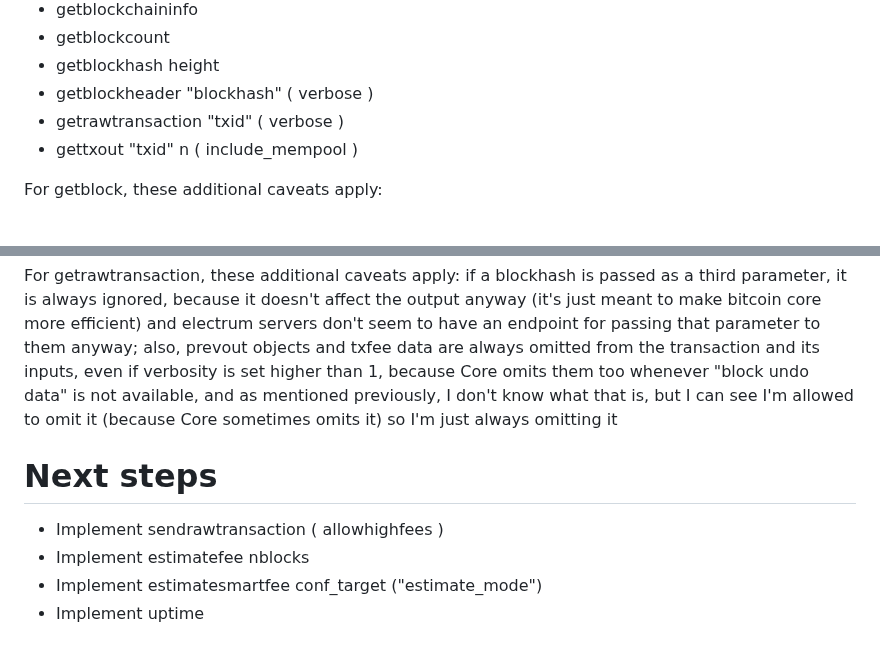
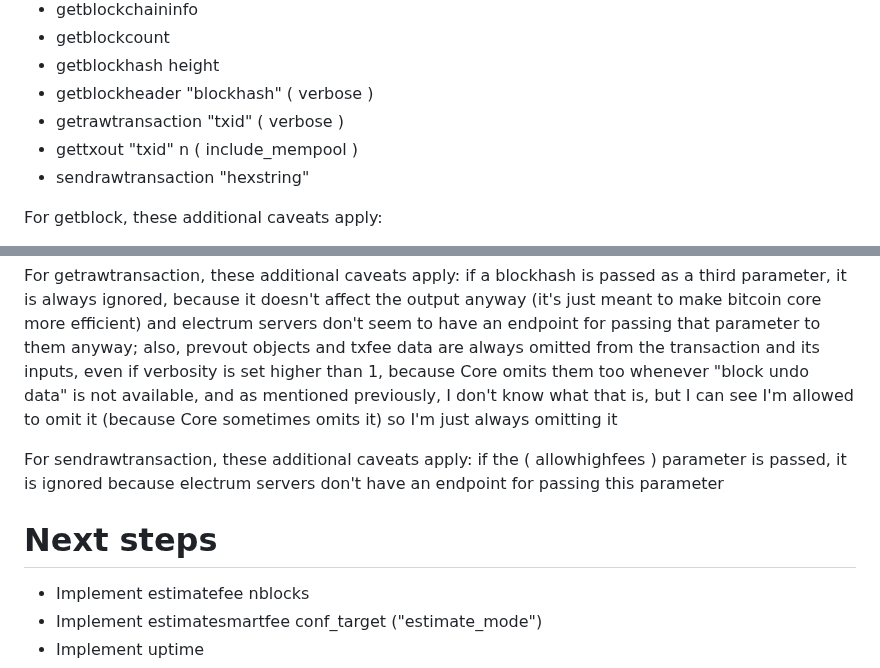
Before and after one commit to supertestnet/node_faker, a Markdown page: README.md, 2 parts joined by grey strips. Drawn GitHub-style.

```diff
--- a/README.md
+++ b/README.md
@@ -25,6 +25,7 @@ For now, the app only supports some bitcoin-cli commands, namely, these ones:
 - getblockheader "blockhash" ( verbose )
 - getrawtransaction "txid" ( verbose )
 - gettxout "txid" n ( include_mempool )
+- sendrawtransaction "hexstring"
 
 For getblock, these additional caveats apply:
 
@@ -44,8 +45,9 @@ For getblockheader, these additional caveats apply: chainwork is always unknown,
 
 For getrawtransaction, these additional caveats apply: if a blockhash is passed as a third parameter, it is always ignored, because it doesn't affect the output anyway (it's just meant to make bitcoin core more efficient) and electrum servers don't seem to have an endpoint for passing that parameter to them anyway; also, prevout objects and txfee data are always omitted from the transaction and its inputs, even if verbosity is set higher than 1, because Core omits them too whenever "block undo data" is not available, and as mentioned previously, I don't know what that is, but I can see I'm allowed to omit it (because Core sometimes omits it) so I'm just always omitting it
 
+For sendrawtransaction, these additional caveats apply: if the ( allowhighfees ) parameter is passed, it is ignored because electrum servers don't have an endpoint for passing this parameter
+
 # Next steps
-- Implement sendrawtransaction ( allowhighfees )
 - Implement estimatefee nblocks
 - Implement estimatesmartfee conf_target ("estimate_mode")
 - Implement uptime
```
